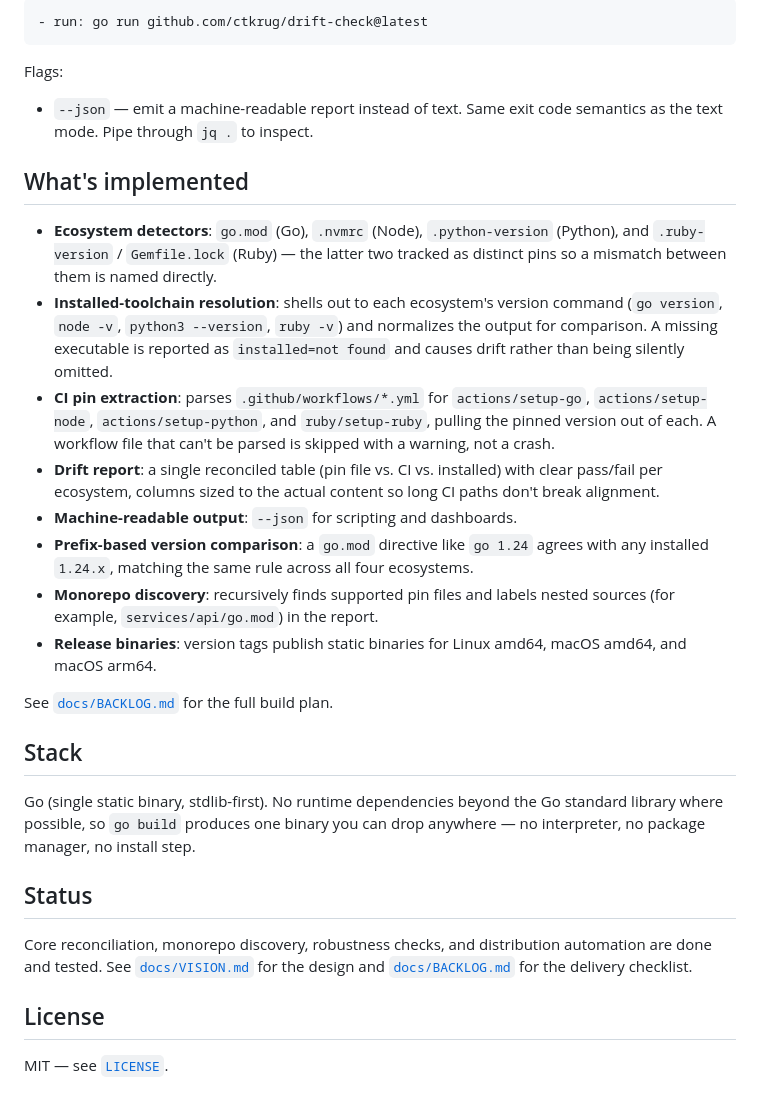
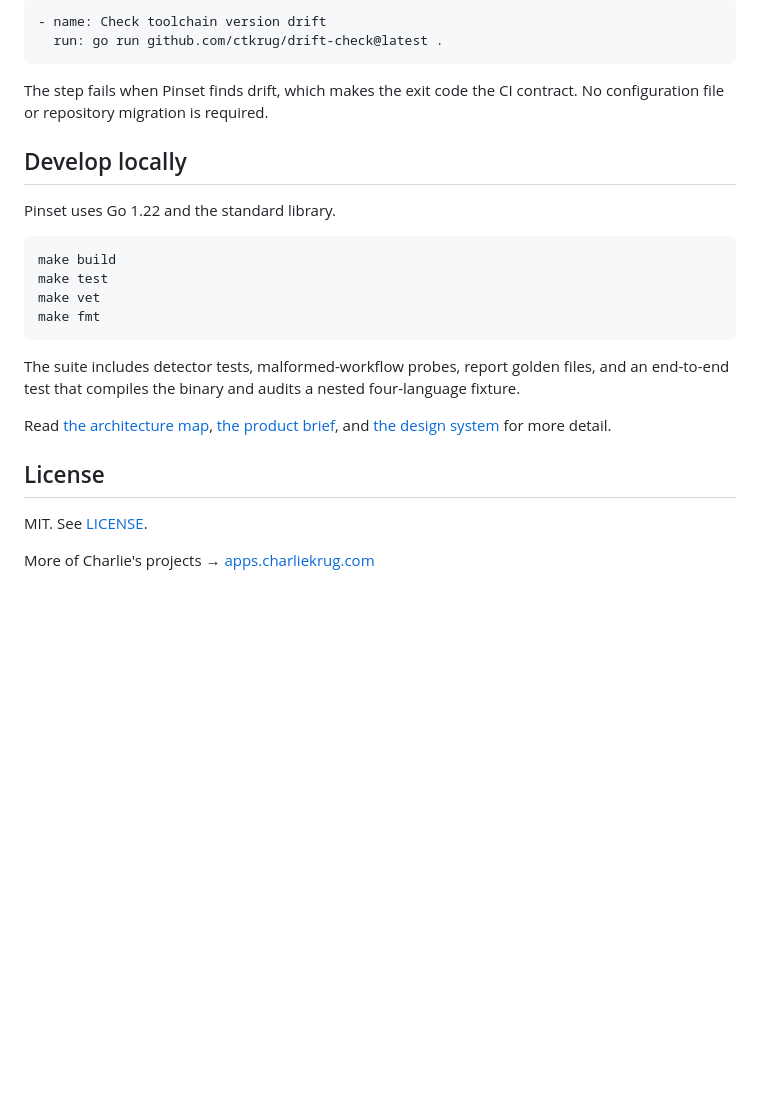
Before and after one commit to ctkrug/drift-check, a Markdown page: README.md, the part around one of its changes. GitHub-like rendering; blank space fills up the shorter version.

Commit message:
docs(readme): present Pinset with verified usage

````diff
--- a/README.md
+++ b/README.md
@@ -68,52 +91,33 @@ so it drops straight into a CI job as a gate:
 
 ```yaml
-- run: go run github.com/ctkrug/drift-check@latest
+- name: Check toolchain version drift
+  run: go run github.com/ctkrug/drift-check@latest .
 ```
 
-Flags:
+The step fails when Pinset finds drift, which makes the exit code the CI
+contract. No configuration file or repository migration is required.
 
-- `--json` — emit a machine-readable report instead of text. Same exit
-  code semantics as the text mode. Pipe through `jq .` to inspect.
+## Develop locally
 
-## What's implemented
+Pinset uses Go 1.22 and the standard library.
 
-- **Ecosystem detectors**: `go.mod` (Go), `.nvmrc` (Node), `.python-version`
-  (Python), and `.ruby-version` / `Gemfile.lock` (Ruby) — the latter two
-  tracked as distinct pins so a mismatch between them is named directly.
-- **Installed-toolchain resolution**: shells out to each ecosystem's version
-  command (`go version`, `node -v`, `python3 --version`, `ruby -v`) and
-  normalizes the output for comparison. A missing executable is reported as
-  `installed=not found` and causes drift rather than being silently omitted.
-- **CI pin extraction**: parses `.github/workflows/*.yml` for
-  `actions/setup-go`, `actions/setup-node`, `actions/setup-python`, and
-  `ruby/setup-ruby`, pulling the pinned version out of each. A workflow file
-  that can't be parsed is skipped with a warning, not a crash.
-- **Drift report**: a single reconciled table (pin file vs. CI vs.
-  installed) with clear pass/fail per ecosystem, columns sized to the
-  actual content so long CI paths don't break alignment.
-- **Machine-readable output**: `--json` for scripting and dashboards.
-- **Prefix-based version comparison**: a `go.mod` directive like `go 1.24`
-  agrees with any installed `1.24.x`, matching the same rule across all
-  four ecosystems.
-- **Monorepo discovery**: recursively finds supported pin files and labels
-  nested sources (for example, `services/api/go.mod`) in the report.
-- **Release binaries**: version tags publish static binaries for Linux amd64,
-  macOS amd64, and macOS arm64.
+```sh
+make build
+make test
+make vet
+make fmt
+```
 
-See [`docs/BACKLOG.md`](docs/BACKLOG.md) for the full build plan.
+The suite includes detector tests, malformed-workflow probes, report golden
+files, and an end-to-end test that compiles the binary and audits a nested
+four-language fixture.
 
-## Stack
-
-Go (single static binary, stdlib-first). No runtime dependencies beyond the
-Go standard library where possible, so `go build` produces one binary you
-can drop anywhere — no interpreter, no package manager, no install step.
-
-## Status
-
-Core reconciliation, monorepo discovery, robustness checks, and distribution
-automation are done and tested. See [`docs/VISION.md`](docs/VISION.md) for the
-design and [`docs/BACKLOG.md`](docs/BACKLOG.md) for the delivery checklist.
+Read [the architecture map](docs/ARCHITECTURE.md),
+[the product brief](docs/POSITIONING.md), and
+[the design system](docs/DESIGN.md) for more detail.
 
 ## License
 
-MIT — see [`LICENSE`](LICENSE).
+MIT. See [LICENSE](LICENSE).
+
+More of Charlie's projects → [apps.charliekrug.com](https://apps.charliekrug.com)
````
Also changed, not shown: other parts of README.md (+73 -50 lines).
